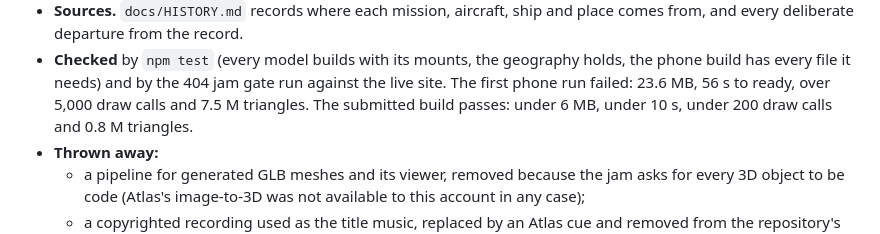
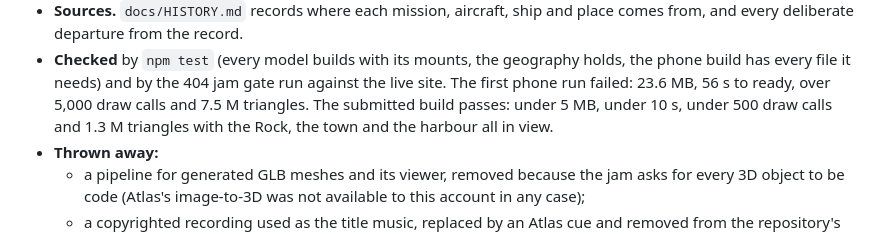
Before and after one commit to tommyhgunz14/202, a Markdown page: README.md, the part around the change. GitHub-like rendering.

Commit message:
README: the gate figures for the submitted build
Co-Authored-By: Claude Opus 5 <noreply@anthropic.com>

```diff
--- a/README.md
+++ b/README.md
@@ -37,7 +37,8 @@ four sides with the recipe's harness. Runs from a folder with no build step.
 - **Checked** by `npm test` (every model builds with its mounts, the geography holds, the phone
   build has every file it needs) and by the 404 jam gate run against the live site. The first
   phone run failed: 23.6 MB, 56 s to ready, over 5,000 draw calls and 7.5 M triangles. The
-  submitted build passes: under 6 MB, under 10 s, under 200 draw calls and 0.8 M triangles.
+  submitted build passes: under 5 MB, under 10 s, under 500 draw calls and 1.3 M triangles with the
+  Rock, the town and the harbour all in view.
 - **Thrown away:**
   - a pipeline for generated GLB meshes and its viewer, removed because the jam asks for every
     3D object to be code (Atlas's image-to-3D was not available to this account in any case);
```
